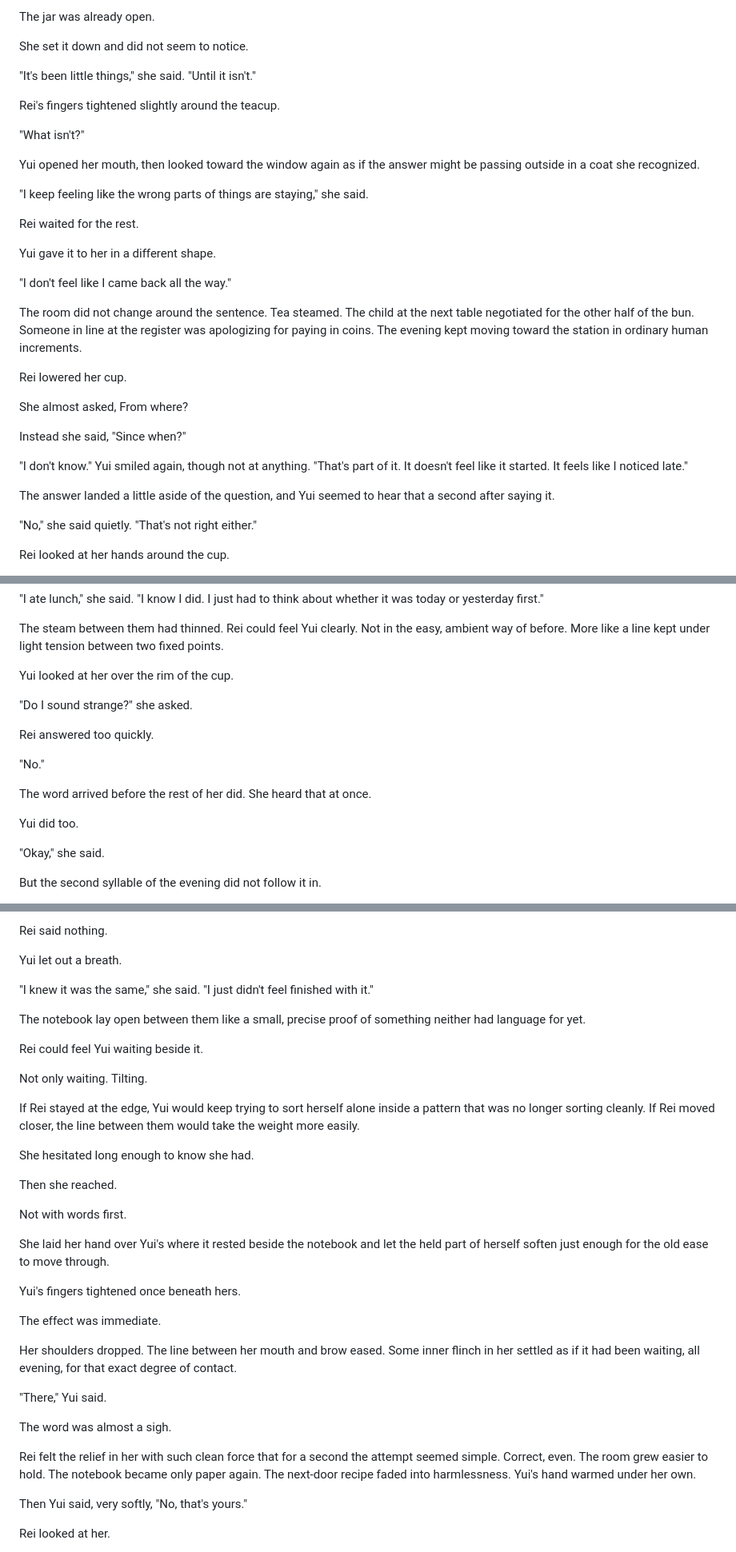
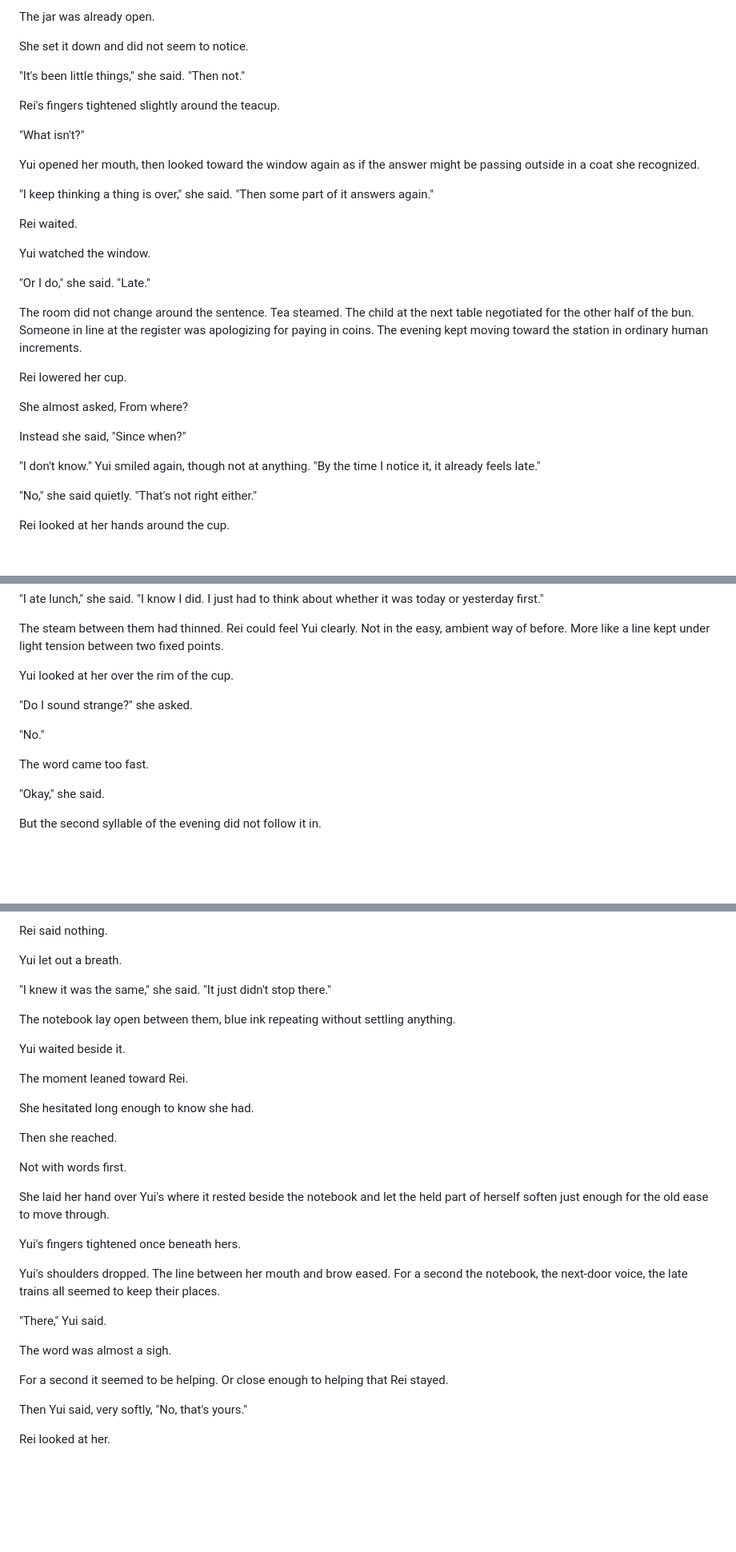
Before and after one commit to joshSzep/the-end-of-inside, a Markdown page: chapters/Act 2 - The World With Inside/Chapter 09 - Aftereffects.md, 3 parts joined by grey strips. Shown at 80% size. Drawn GitHub-style; blank space fills up the shorter version.

Commit message:
Chapter 9 lands now

```diff
--- a/chapters/Act 2 - The World With Inside/Chapter 09 - Aftereffects.md
+++ b/chapters/Act 2 - The World With Inside/Chapter 09 - Aftereffects.md
@@ -100,7 +100,7 @@ The jar was already open.
 
 She set it down and did not seem to notice.
 
-"It's been little things," she said. "Until it isn't."
+"It's been little things," she said. "Then not."
 
 Rei's fingers tightened slightly around the teacup.
 
@@ -108,13 +108,13 @@ Rei's fingers tightened slightly around the teacup.
 
 Yui opened her mouth, then looked toward the window again as if the answer might be passing outside in a coat she recognized.
 
-"I keep feeling like the wrong parts of things are staying," she said.
+"I keep thinking a thing is over," she said. "Then some part of it answers again."
 
-Rei waited for the rest.
+Rei waited.
 
-Yui gave it to her in a different shape.
+Yui watched the window.
 
-"I don't feel like I came back all the way."
+"Or I do," she said. "Late."
 
 The room did not change around the sentence. Tea steamed. The child at the next table negotiated for the other half of the bun. Someone in line at the register was apologizing for paying in coins. The evening kept moving toward the station in ordinary human increments.
 
@@ -124,9 +124,7 @@ She almost asked, From where?
 
 Instead she said, "Since when?"
 
-"I don't know." Yui smiled again, though not at anything. "That's part of it. It doesn't feel like it started. It feels like I noticed late."
-
-The answer landed a little aside of the question, and Yui seemed to hear that a second after saying it.
+"I don't know." Yui smiled again, though not at anything. "By the time I notice it, it already feels late."
 
 "No," she said quietly. "That's not right either."
 
@@ -152,13 +150,9 @@ Yui looked at her over the rim of the cup.
 
 "Do I sound strange?" she asked.
 
-Rei answered too quickly.
-
 "No."
 
-The word arrived before the rest of her did. She heard that at once.
-
-Yui did too.
+The word came too fast.
 
 "Okay," she said.
 
@@ -294,15 +288,13 @@ Rei said nothing.
 
 Yui let out a breath.
 
-"I knew it was the same," she said. "I just didn't feel finished with it."
+"I knew it was the same," she said. "It just didn't stop there."
 
-The notebook lay open between them like a small, precise proof of something neither had language for yet.
+The notebook lay open between them, blue ink repeating without settling anything.
 
-Rei could feel Yui waiting beside it.
+Yui waited beside it.
 
-Not only waiting. Tilting.
-
-If Rei stayed at the edge, Yui would keep trying to sort herself alone inside a pattern that was no longer sorting cleanly. If Rei moved closer, the line between them would take the weight more easily.
+The moment leaned toward Rei.
 
 She hesitated long enough to know she had.
 
@@ -314,15 +306,13 @@ She laid her hand over Yui's where it rested beside the notebook and let the hel
 
 Yui's fingers tightened once beneath hers.
 
-The effect was immediate.
-
-Her shoulders dropped. The line between her mouth and brow eased. Some inner flinch in her settled as if it had been waiting, all evening, for that exact degree of contact.
+Yui's shoulders dropped. The line between her mouth and brow eased. For a second the notebook, the next-door voice, the late trains all seemed to keep their places.
 
 "There," Yui said.
 
 The word was almost a sigh.
 
-Rei felt the relief in her with such clean force that for a second the attempt seemed simple. Correct, even. The room grew easier to hold. The notebook became only paper again. The next-door recipe faded into harmlessness. Yui's hand warmed under her own.
+For a second it seemed to be helping. Or close enough to helping that Rei stayed.
 
 Then Yui said, very softly, "No, that's yours."
 
```
Also changed, not shown: other parts of chapters/Act 2 - The World With Inside/Chapter 09 - Aftereffects.md (+14 -16 lines).
